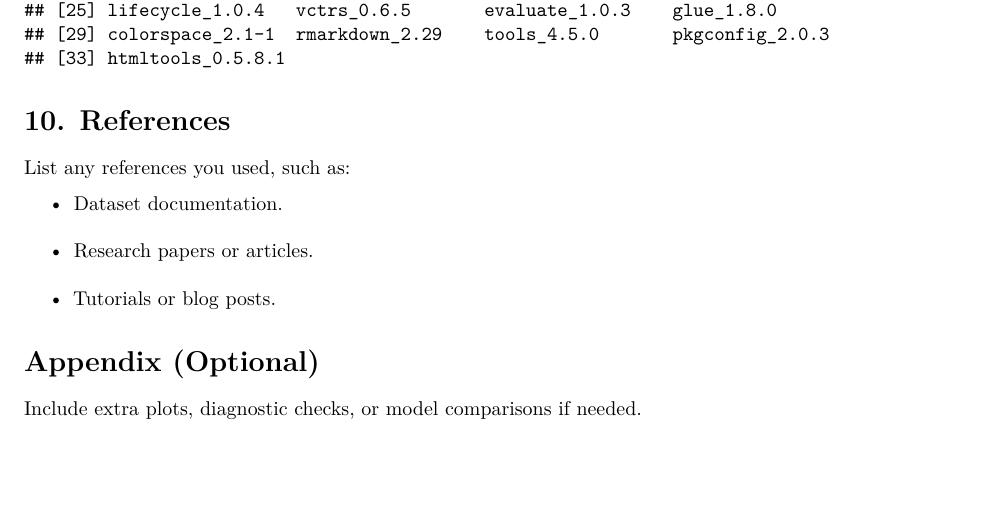
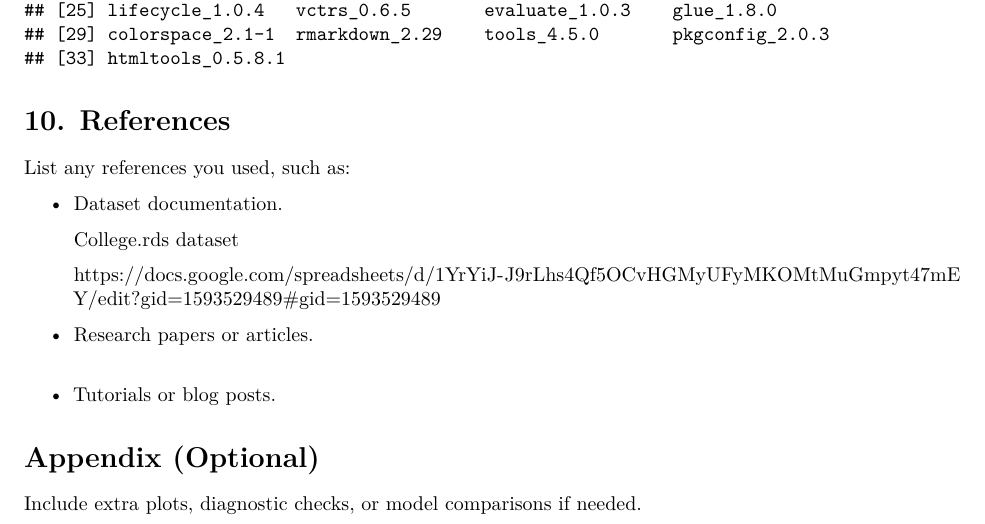
Before and after one commit to Deadbread731/CDS-101-Final-Project, an R Markdown document (final_report_template.Rmd): part of page 5 of 5, cut so that both start at the same text, the shorter picture padded with empty space. Rendered offline with R 4.5, knitr and Pandoc, then LaTeX, with nearby package versions; some code elsewhere in the file could not run offline.

Commit message:
fixing formatting 1-3

```diff
--- a/final_report_template.Rmd
+++ b/final_report_template.Rmd
@@ -212,6 +212,12 @@ sessionInfo()
 List any references you used, such as:
 
 - Dataset documentation.
+
+  College.rds dataset
+
+  https://docs.google.com/spreadsheets/d/1YrYiJ-J9rLhs4Qf5OCvHGMyUFyMKOMtMuGmpyt47mEY/edit?gid=1593529489#gid=1593529489
+
+
 - Research papers or articles.
 - Tutorials or blog posts.
 
```
